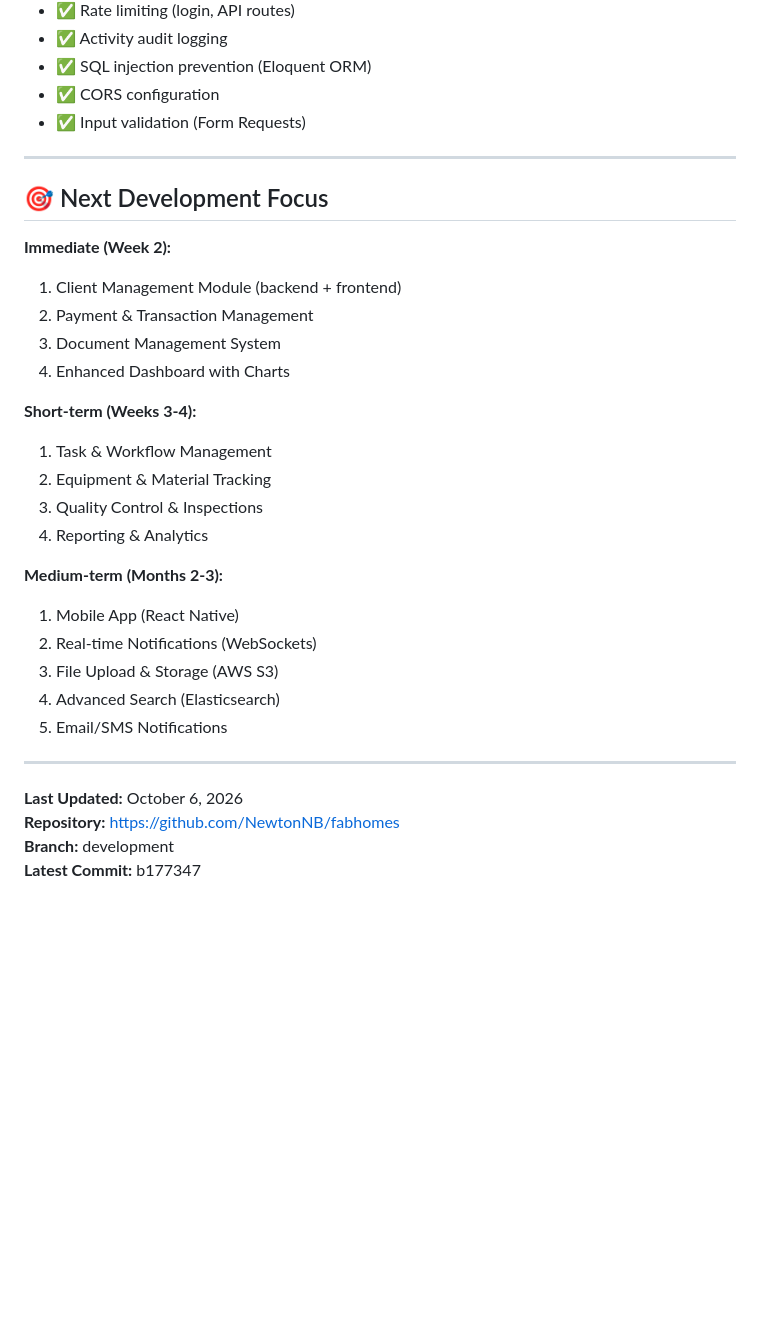
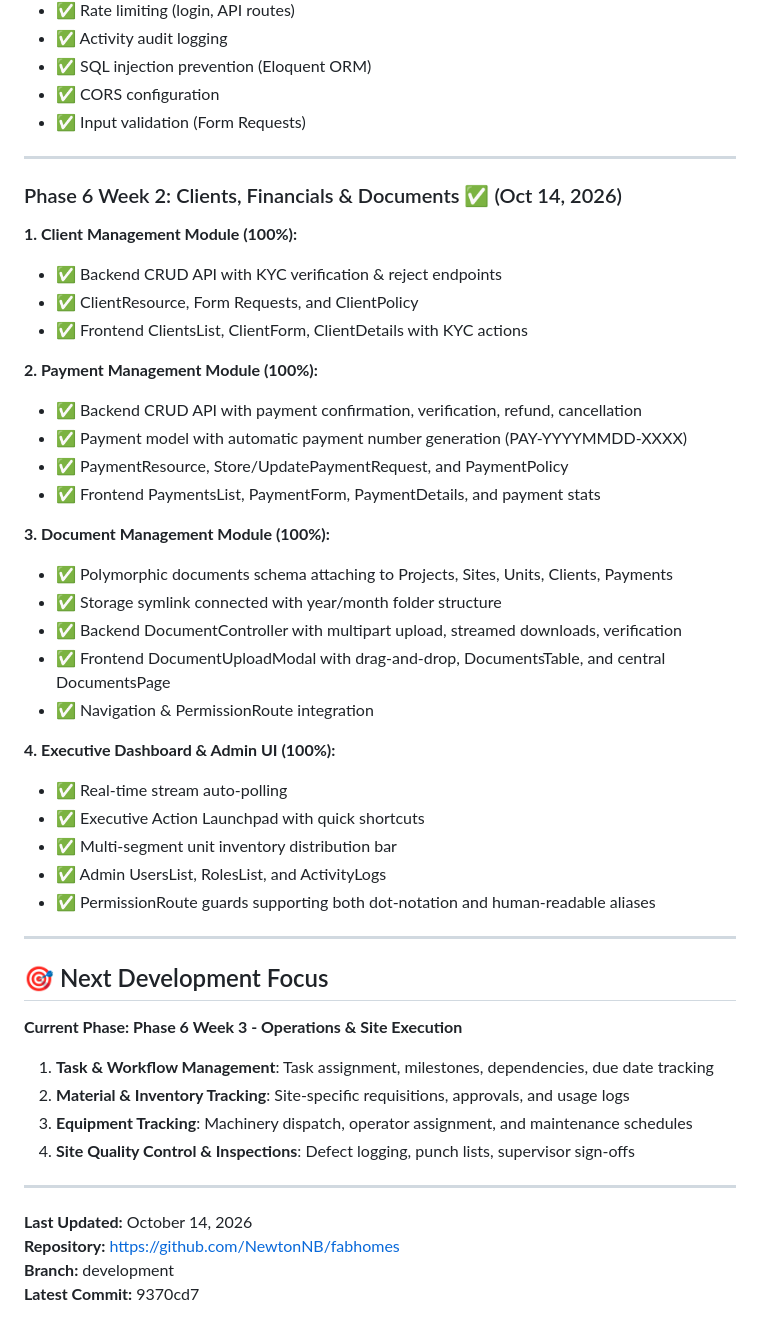
Before and after one commit to NewtonNB/fabhomes, a Markdown page: DEVELOPMENT-PROGRESS.md, the part around the change. GitHub-like rendering; blank space fills up the shorter version.

Commit message:
docs: Update progress report with Phase 6 Week 2 completion and Week 3 objectives

```diff
--- a/DEVELOPMENT-PROGRESS.md
+++ b/DEVELOPMENT-PROGRESS.md
@@ -1872,30 +1872,46 @@ All 4 project management modules have full CRUD interfaces with comprehensive fe
 
 ---
 
+### Phase 6 Week 2: Clients, Financials & Documents ✅ (Oct 14, 2026)
+
+**1. Client Management Module (100%):**
+- ✅ Backend CRUD API with KYC verification & reject endpoints
+- ✅ ClientResource, Form Requests, and ClientPolicy
+- ✅ Frontend ClientsList, ClientForm, ClientDetails with KYC actions
+
+**2. Payment Management Module (100%):**
+- ✅ Backend CRUD API with payment confirmation, verification, refund, cancellation
+- ✅ Payment model with automatic payment number generation (PAY-YYYYMMDD-XXXX)
+- ✅ PaymentResource, Store/UpdatePaymentRequest, and PaymentPolicy
+- ✅ Frontend PaymentsList, PaymentForm, PaymentDetails, and payment stats
+
+**3. Document Management Module (100%):**
+- ✅ Polymorphic documents schema attaching to Projects, Sites, Units, Clients, Payments
+- ✅ Storage symlink connected with year/month folder structure
+- ✅ Backend DocumentController with multipart upload, streamed downloads, verification
+- ✅ Frontend DocumentUploadModal with drag-and-drop, DocumentsTable, and central DocumentsPage
+- ✅ Navigation & PermissionRoute integration
+
+**4. Executive Dashboard & Admin UI (100%):**
+- ✅ Real-time stream auto-polling
+- ✅ Executive Action Launchpad with quick shortcuts
+- ✅ Multi-segment unit inventory distribution bar
+- ✅ Admin UsersList, RolesList, and ActivityLogs
+- ✅ PermissionRoute guards supporting both dot-notation and human-readable aliases
+
+---
+
 ## 🎯 Next Development Focus
 
-**Immediate (Week 2):**
-1. Client Management Module (backend + frontend)
-2. Payment & Transaction Management
-3. Document Management System
-4. Enhanced Dashboard with Charts
-
-**Short-term (Weeks 3-4):**
-1. Task & Workflow Management
-2. Equipment & Material Tracking
-3. Quality Control & Inspections
-4. Reporting & Analytics
-
-**Medium-term (Months 2-3):**
-1. Mobile App (React Native)
-2. Real-time Notifications (WebSockets)
-3. File Upload & Storage (AWS S3)
-4. Advanced Search (Elasticsearch)
-5. Email/SMS Notifications
-
----
-
-**Last Updated:** October 6, 2026
+**Current Phase: Phase 6 Week 3 - Operations & Site Execution**
+1. **Task & Workflow Management**: Task assignment, milestones, dependencies, due date tracking
+2. **Material & Inventory Tracking**: Site-specific requisitions, approvals, and usage logs
+3. **Equipment Tracking**: Machinery dispatch, operator assignment, and maintenance schedules
+4. **Site Quality Control & Inspections**: Defect logging, punch lists, supervisor sign-offs
+
+---
+
+**Last Updated:** October 14, 2026
 **Repository:** https://github.com/NewtonNB/fabhomes
 **Branch:** development
-**Latest Commit:** b177347
+**Latest Commit:** 9370cd7
```
